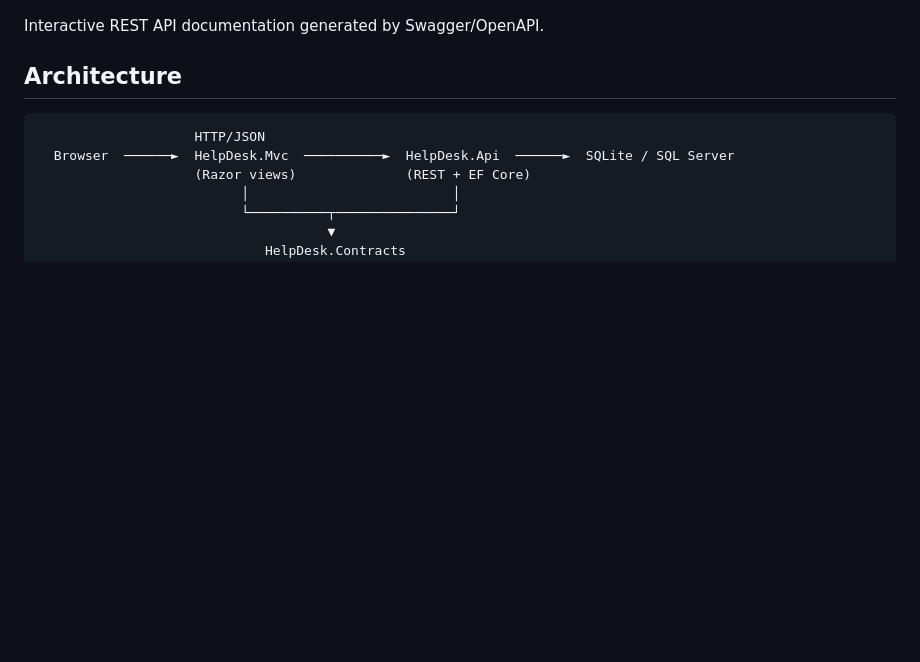
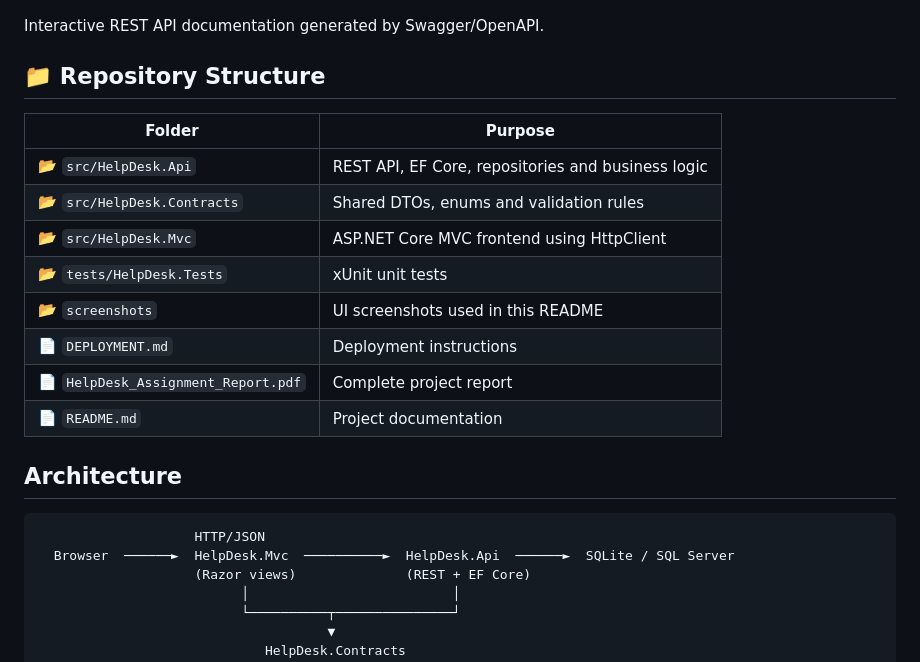
Before and after one commit to Rajrup910/Help-Desk-Mangement-, a Markdown page: README.md, the part around the change. Rendered like a GitHub page; blank space fills up the shorter version.

Commit message:
Update README with repository structure details
Added repository structure section to README.

````diff
--- a/README.md
+++ b/README.md
@@ -114,6 +114,20 @@ Successful execution of the project's automated test suite.
 ![Swagger](screenshots/01-api-swagger.png)
 
 Interactive REST API documentation generated by Swagger/OpenAPI.
+
+## 📁 Repository Structure
+
+| Folder | Purpose |
+|--------|---------|
+| 📂 `src/HelpDesk.Api` | REST API, EF Core, repositories and business logic |
+| 📂 `src/HelpDesk.Contracts` | Shared DTOs, enums and validation rules |
+| 📂 `src/HelpDesk.Mvc` | ASP.NET Core MVC frontend using HttpClient |
+| 📂 `tests/HelpDesk.Tests` | xUnit unit tests |
+| 📂 `screenshots` | UI screenshots used in this README |
+| 📄 `DEPLOYMENT.md` | Deployment instructions |
+| 📄 `HelpDesk_Assignment_Report.pdf` | Complete project report |
+| 📄 `README.md` | Project documentation |
+
 ## Architecture
 
 ```
````
